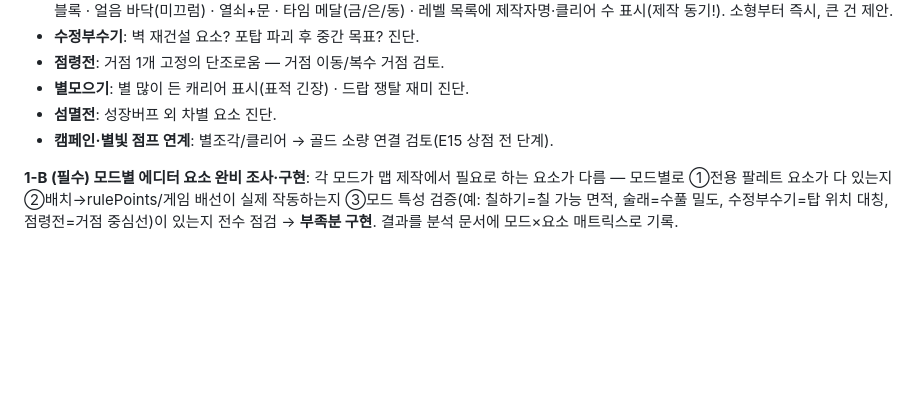
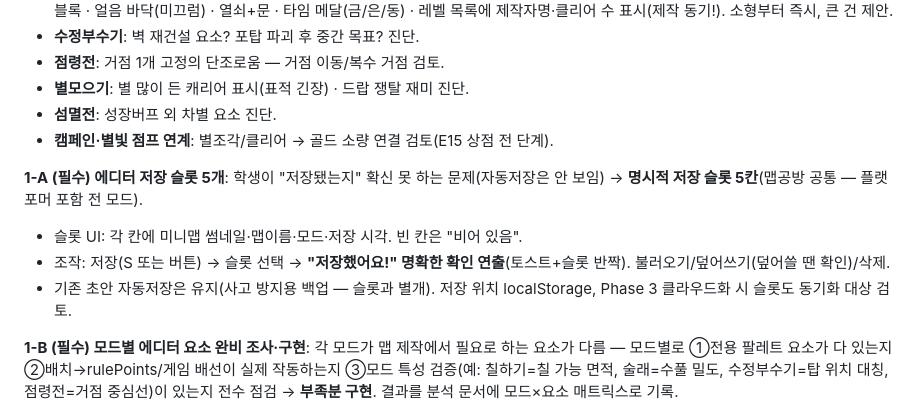
Before and after one commit to chang333787-boop/star-arena, a Markdown page: 대규모업데이트2_spec.md, the part around the change. GitHub-like rendering; blank space fills up the shorter version.

Commit message:
BIG-BATCH-2 spec — 에디터 저장 슬롯 5개(1-A) 추가
Co-Authored-By: Claude Fable <noreply@anthropic.com>

```diff
--- a/대규모업데이트2_spec.md
+++ b/대규모업데이트2_spec.md
@@ -27,6 +27,11 @@
 - **섬멸전**: 성장버프 외 차별 요소 진단.
 - **캠페인·별빛 점프 연계**: 별조각/클리어 → 골드 소량 연결 검토(E15 상점 전 단계).
 
+**1-A (필수) 에디터 저장 슬롯 5개**: 학생이 "저장됐는지" 확신 못 하는 문제(자동저장은 안 보임) → **명시적 저장 슬롯 5칸**(맵공방 공통 — 플랫포머 포함 전 모드).
+- 슬롯 UI: 각 칸에 미니맵 썸네일·맵이름·모드·저장 시각. 빈 칸은 "비어 있음".
+- 조작: 저장(S 또는 버튼) → 슬롯 선택 → **"저장했어요!" 명확한 확인 연출**(토스트+슬롯 반짝). 불러오기/덮어쓰기(덮어쓸 땐 확인)/삭제.
+- 기존 초안 자동저장은 유지(사고 방지용 백업 — 슬롯과 별개). 저장 위치 localStorage, Phase 3 클라우드화 시 슬롯도 동기화 대상 검토.
+
 **1-B (필수) 모드별 에디터 요소 완비 조사·구현**: 각 모드가 맵 제작에서 필요로 하는 요소가 다름 — 모드별로 ①전용 팔레트 요소가 다 있는지 ②배치→rulePoints/게임 배선이 실제 작동하는지 ③모드 특성 검증(예: 칠하기=칠 가능 면적, 술래=수풀 밀도, 수정부수기=탑 위치 대칭, 점령전=거점 중심선)이 있는지 전수 점검 → **부족분 구현**. 결과를 분석 문서에 모드×요소 매트릭스로 기록.
 
 ━━━━━━━━ PHASE 2 · 전 모드 온라인 탑재 (실측: 현재 온라인 = tdm뿐) ━━━━━━━━
```
